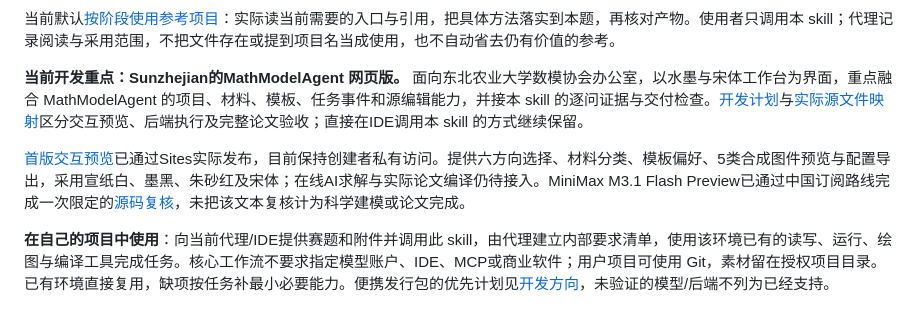
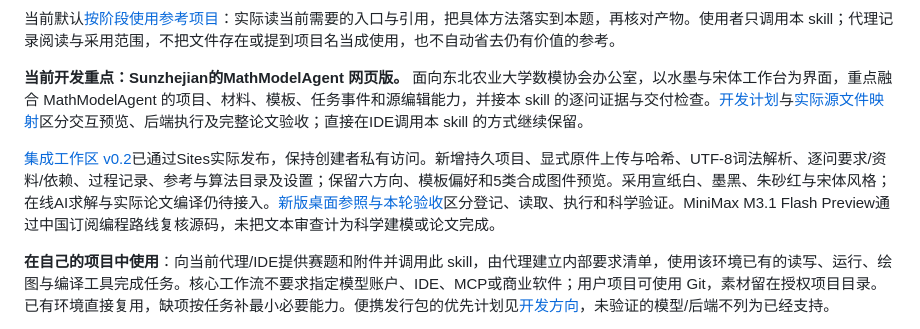
Before and after one commit to sunzhejian/mathmodel-paper-workflow-skill, a Markdown page: README.md, the part around the change. Rendered like a GitHub page.

Commit message:
Document integrated web workspace and current desktop reference

```diff
--- a/README.md
+++ b/README.md
@@ -8,7 +8,7 @@
 
 **当前开发重点：Sunzhejian的MathModelAgent 网页版。** 面向东北农业大学数模协会办公室，以水墨与宋体工作台为界面，重点融合 MathModelAgent 的项目、材料、模板、任务事件和源编辑能力，并接本 skill 的逐问证据与交付检查。[开发计划](docs/web-platform-plan.md)与[实际源文件映射](docs/web-upstream-integration.md)区分交互预览、后端执行及完整论文验收；直接在IDE调用本 skill 的方式继续保留。
 
-[首版交互预览](https://sunzhejian-mathmodelagent.sunzhejian.chatgpt.site)已通过Sites实际发布，目前保持创建者私有访问。提供六方向选择、材料分类、模板偏好、5类合成图件预览与配置导出，采用宣纸白、墨黑、朱砂红及宋体；在线AI求解与实际论文编译仍待接入。MiniMax M3.1 Flash Preview已通过中国订阅路线完成一次限定的[源码复核](docs/minimax-mplan-20261004.md)，未把该文本复核计为科学建模或论文完成。
+[集成工作区 v0.2](https://sunzhejian-mathmodelagent.sunzhejian.chatgpt.site)已通过Sites实际发布，保持创建者私有访问。新增持久项目、显式原件上传与哈希、UTF-8词法解析、逐问要求/资料/依赖、过程记录、参考与算法目录及设置；保留六方向、模板偏好和5类合成图件预览。采用宣纸白、墨黑、朱砂红与宋体风格；在线AI求解与实际论文编译仍待接入。[新版桌面参照与本轮验收](docs/web-desktop-integration.md)区分登记、读取、执行和科学验证。MiniMax M3.1 Flash Preview通过中国订阅编程路线复核源码，未把文本审查计为科学建模或论文完成。
 
 **在自己的项目中使用**：向当前代理/IDE提供赛题和附件并调用此 skill，由代理建立内部要求清单，使用该环境已有的读写、运行、绘图与编译工具完成任务。核心工作流不要求指定模型账户、IDE、MCP或商业软件；用户项目可使用 Git，素材留在授权项目目录。已有环境直接复用，缺项按任务补最小必要能力。便携发行包的优先计划见[开发方向](docs/roadmap.md#下一轮开发顺序)，未验证的模型/后端不列为已经支持。
 
```
Also changed, not shown: docs/web-desktop-integration.md (added, +37 -0 lines), docs/web-platform-plan.md (+4 -0 lines).
